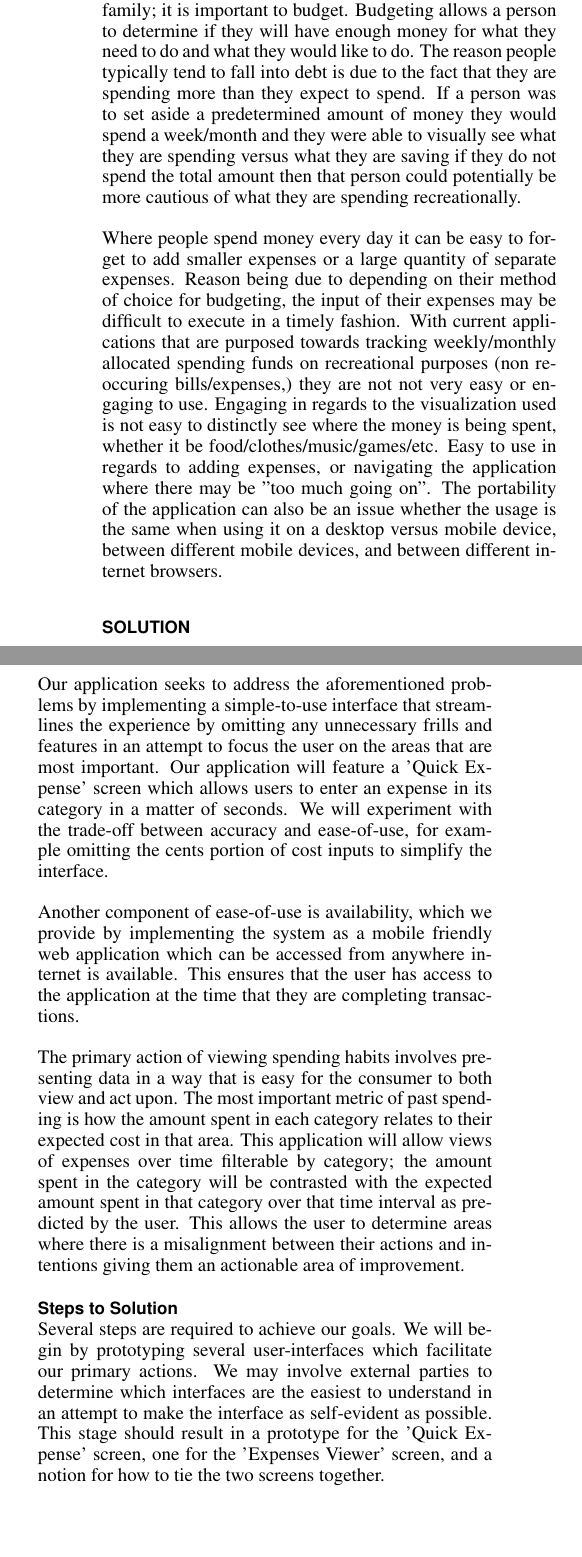
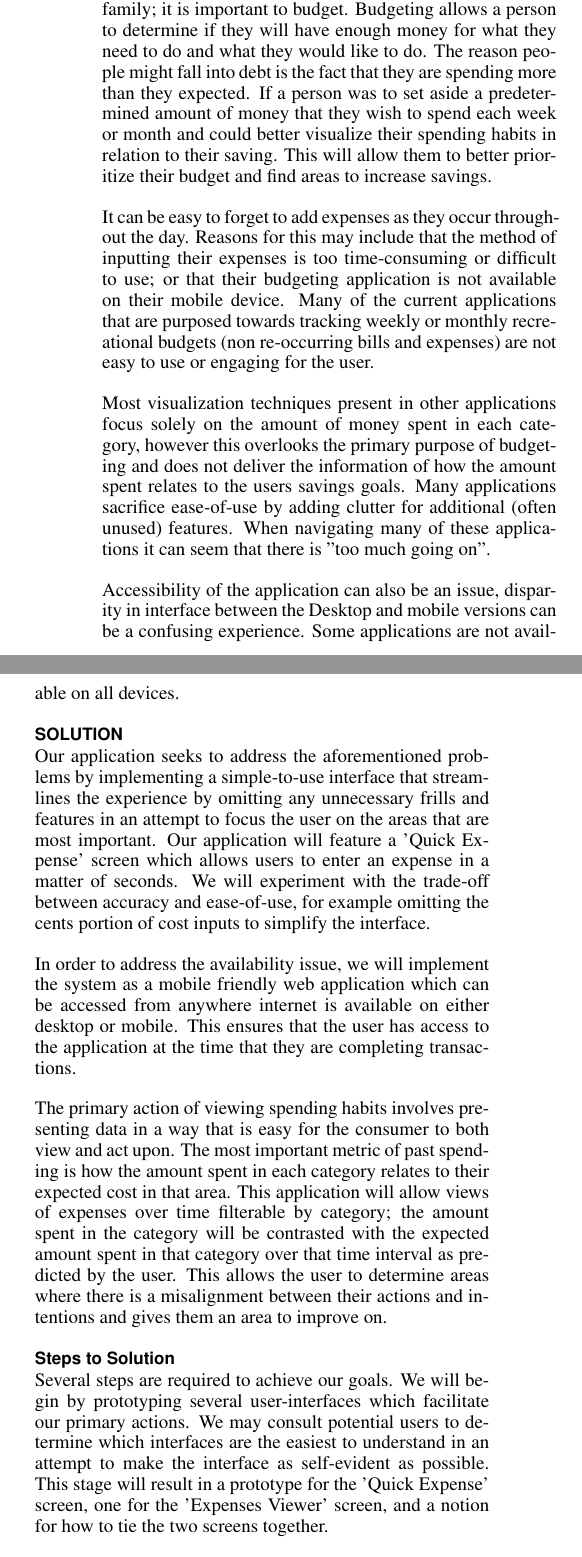
Before and after one commit to ChrisPenner/CMPT481, a LaTeX document (proposal/proposal.tex): two parts of the columns of page 1 of 2, joined at a grey line, cut so that both start at the same text, the shorter picture padded with empty space. Compiled offline with pdfLaTeX.

Commit message:
initial editing run

```diff
--- a/proposal/proposal.tex
+++ b/proposal/proposal.tex
@@ -59,53 +59,47 @@ In 1980, the ratio for debt-to-income in Canada is 66\%; that ratio passed the 1
 Canadians are taught how to count and spend money but we are not all taught how to budget effectively. Whether you are
 a business owner, student, or bringing home the bacon for your family; it is important to budget. Budgeting allows a
 person to determine if they will have enough money for what they need to do and what they would like to do. The reason
-people typically tend to fall into debt is due to the fact that they are spending more than they expect to spend. If a
-person was to set aside a predetermined amount of money they would spend a week/month and they were able to visually see what
-they are spending versus what they are saving if they do not spend the total amount then that person could potentially
-be more cautious of what they are spending recreationally.
+people might fall into debt is the fact that they are spending more than they expected. If a person was to set aside a
+predetermined amount of money that they wish to spend each week or month and could better visualize their spending
+habits in relation to their saving. This will allow them to better prioritize their budget and find areas to increase
+savings.
 
-Where people spend money every day it can be easy to forget to add smaller expenses or a large quantity of separate
-expenses. Reason being due to depending on their method of choice for budgeting, the input of their expenses may be
-difficult to execute in a timely fashion. With current applications that are purposed towards tracking
-weekly/monthly allocated spending funds on recreational purposes (non reoccuring bills/expenses,) they are not not
-very easy or engaging to use. Engaging in regards to the visualization used is not easy to distinctly see where the
-money is being spent, whether it be food/clothes/music/games/etc. Easy to use in regards to adding expenses, or navigating
-the application where there may be "too much going on". The portability of the application can also be an issue whether the
-usage is the same when using it on a desktop versus mobile device, between different mobile devices, and between different
-internet browsers.
+It can be easy to forget to add expenses as they occur throughout the day. Reasons for this may include that the method
+of inputting their expenses is too time-consuming or difficult to use; or that their budgeting application is not
+available on their mobile device. Many of the current applications that are purposed towards tracking weekly or monthly
+recreational budgets (non re-occurring bills and expenses) are not easy to use or engaging for the user.
+
+Most visualization techniques present in other applications focus solely on the amount of money spent in each category,
+however this overlooks the primary purpose of budgeting and does not deliver the information of how the amount spent
+relates to the users savings goals. Many applications sacrifice ease-of-use by adding clutter for additional (often
+unused) features. When navigating many of these applications it can seem that there is "too much going on".
+
+Accessibility of the application can also be an issue, disparity in interface between the Desktop and mobile versions
+can be a confusing experience. Some applications are not available on all devices.
 
 \section{Solution}
 
-Our application seeks to address the aforementioned problems by implementing a
-simple-to-use interface that streamlines the experience by omitting any
-unnecessary frills and features in an attempt to focus the user on the areas
-that are most important. Our application will feature a 'Quick Expense' screen
-which allows users to enter an expense in its category in a matter of seconds.
-We will experiment with the trade-off between accuracy and ease-of-use, for
-example omitting the cents portion of cost inputs to simplify the interface.
+Our application seeks to address the aforementioned problems by implementing a simple-to-use interface that streamlines
+the experience by omitting any unnecessary frills and features in an attempt to focus the user on the areas that are
+most important. Our application will feature a 'Quick Expense' screen which allows users to enter an expense in a
+matter of seconds. We will experiment with the trade-off between accuracy and ease-of-use, for example omitting the
+cents portion of cost inputs to simplify the interface.
 
-Another component of ease-of-use is availability, which
-we provide by implementing the system as a mobile friendly web application which
-can be accessed from anywhere internet is available. This ensures that the user
-has access to the application at the time that they are completing transactions.
+In order to address the availability issue, we will implement the system as a mobile friendly web application which can
+be accessed from anywhere internet is available on either desktop or mobile. This ensures that the user has access to
+the application at the time that they are completing transactions.
 
-The primary action of viewing spending habits involves presenting data in a way
-that is easy for the consumer to both view and act upon. The most important
-metric of past spending is how the amount spent in each category relates to
-their expected cost in that area. This application will allow views of expenses
-over time filterable by category; the amount spent in the category will be
-contrasted with the expected amount spent in that category over that time
-interval as predicted by the user. This allows the user to determine areas where
-there is a misalignment between their actions and intentions giving them an
-actionable area of improvement.
+The primary action of viewing spending habits involves presenting data in a way that is easy for the consumer to both
+view and act upon. The most important metric of past spending is how the amount spent in each category relates to their
+expected cost in that area. This application will allow views of expenses over time filterable by category; the amount
+spent in the category will be contrasted with the expected amount spent in that category over that time interval as
+predicted by the user. This allows the user to determine areas where there is a misalignment between their actions and
+intentions and gives them an area to improve on.
 
 \subsection{Steps to Solution}
 
-Several steps are required to achieve our goals.  We will begin by prototyping
-several user-interfaces which facilitate our primary actions. We may involve
-external parties to determine which interfaces are the easiest to understand in
-an attempt to make the interface as self-evident as possible. This stage should
-result in a prototype for the 'Quick Expense' screen, one for the 'Expenses
-Viewer' screen, and a notion for how to tie the two screens together.
+Several steps are required to achieve our goals. We will begin by prototyping several user-interfaces which facilitate
+our primary actions. We may consult potential users to determine which interfaces are the easiest to understand in an
+attempt to make the interface as self-evident as possible. This stage will result in a prototype for the 'Quick
+Expense' screen, one for the 'Expenses Viewer' screen, and a notion for how to tie the two screens together.
 
-At this point we may begin to consider our implementation, and will take time
```
Also changed, not shown: proposal/proposal.pdf, proposal/proposal.tex (35 more changed lines).
